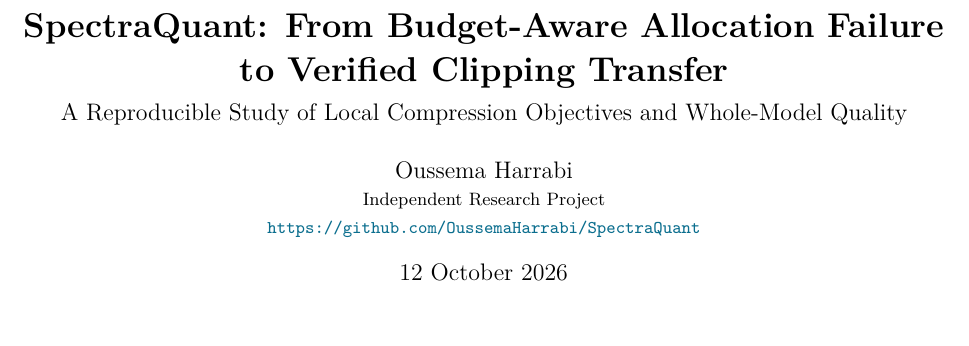
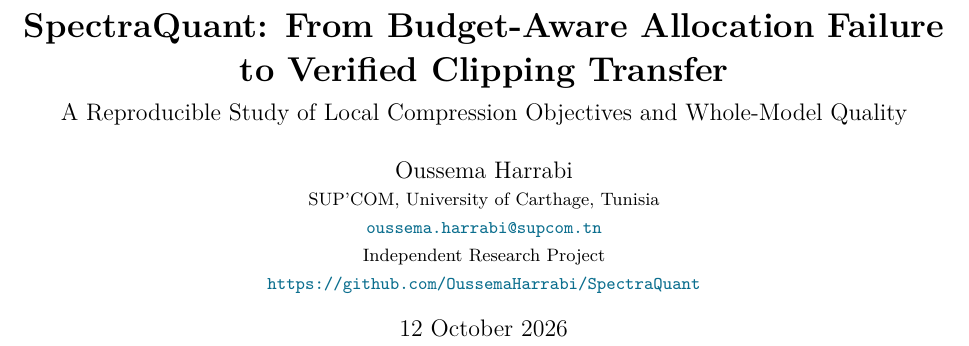
Before and after one commit to OussemaHarrabi/SpectraQuant, a LaTeX paper (reports/paper/spectraquant-research-paper.tex): part of page 1 of 6, cut so that both start at the same text. Compiled offline with pdfLaTeX.

Commit message:
docs: add academic affiliation to research paper

```diff
--- a/reports/paper/spectraquant-research-paper.tex
+++ b/reports/paper/spectraquant-research-paper.tex
@@ -57,6 +57,8 @@
 to Verified Clipping Transfer}\\[0.35em]
 \large A Reproducible Study of Local Compression Objectives and Whole-Model Quality}
 \author{Oussema Harrabi\\
+\small SUP'COM, University of Carthage, Tunisia\\
+\small \href{mailto:oussema.harrabi@supcom.tn}{\texttt{oussema.harrabi@supcom.tn}}\\
 \small Independent Research Project\\
 \small \url{https://github.com/OussemaHarrabi/SpectraQuant}}
 \date{12 October 2026}
```
Also changed, not shown: output/pdf/SpectraQuant_Research_Report_2026.pdf.
